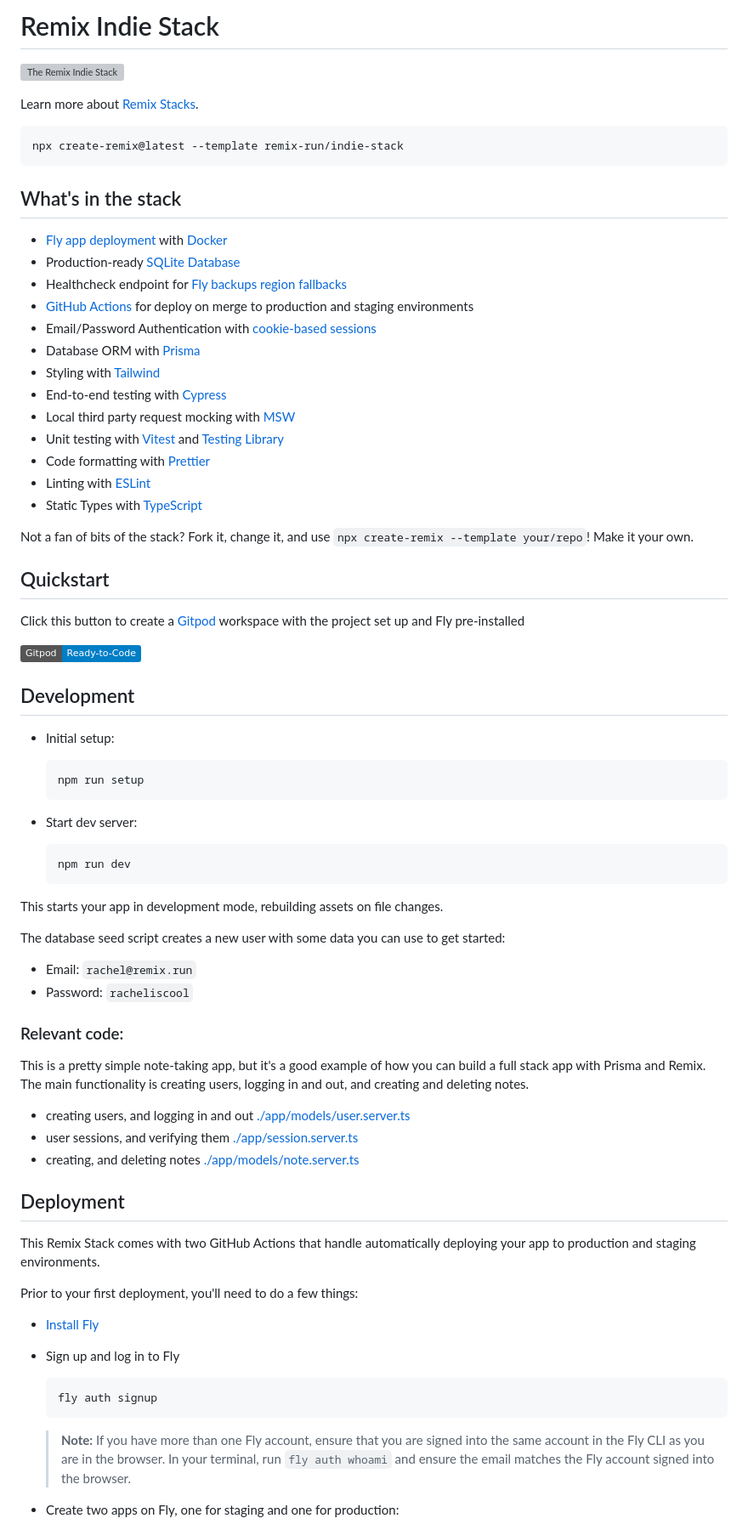
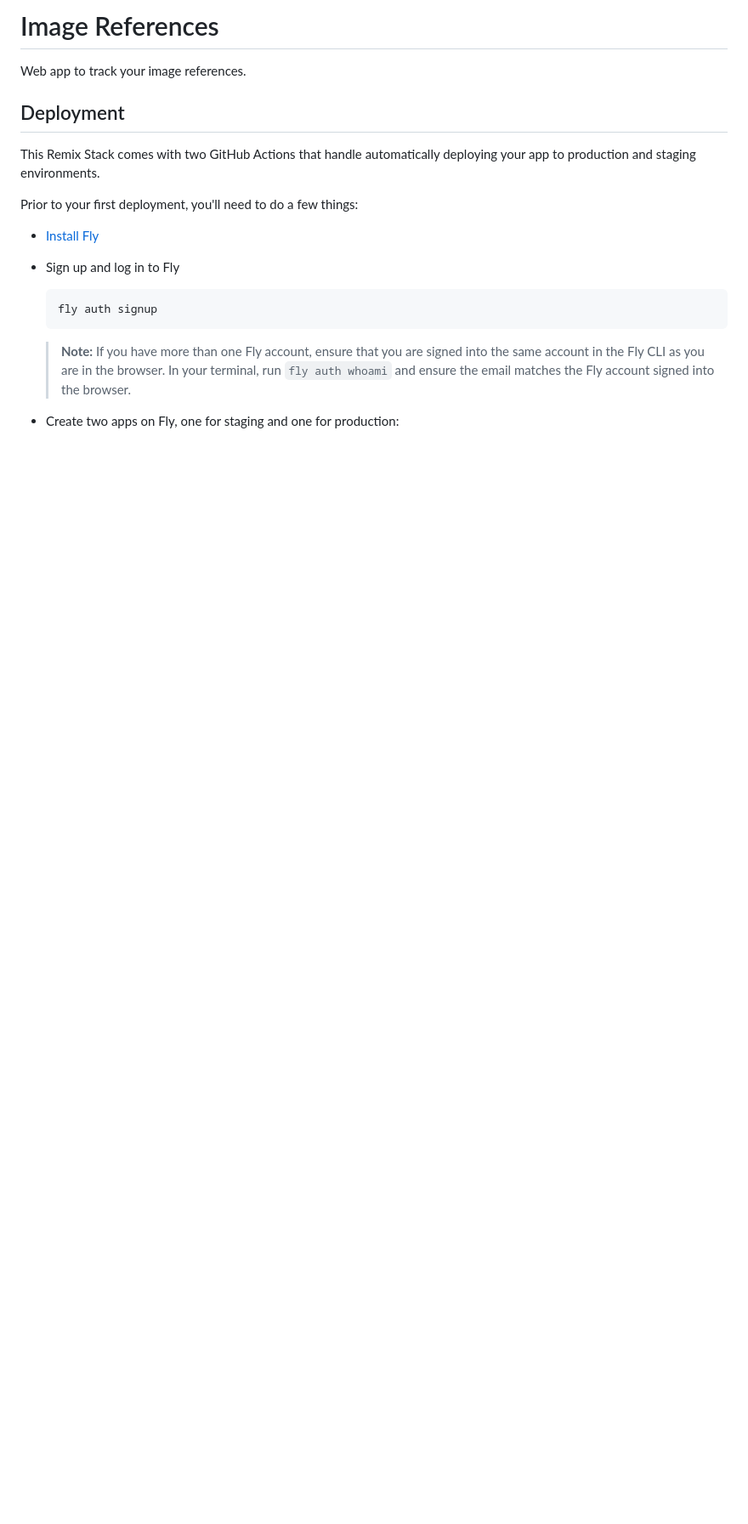
Before and after one commit to NamalD/image-references, a Markdown page: README.md, the part around the change. Shown: that part at 85% size. GitHub-like rendering; badges without logos; blank space fills up the shorter version; grey boxes are pictures that could not be loaded.

Commit message:
Remove unnecessary docs from template

````diff
--- a/README.md
+++ b/README.md
@@ -1,65 +1,6 @@
-# Remix Indie Stack
+# Image References
 
-![The Remix Indie Stack](https://repository-images.githubusercontent.com/465928257/a241fa49-bd4d-485a-a2a5-5cb8e4ee0abf)
-
-Learn more about [Remix Stacks](https://remix.run/stacks).
-
-```sh
-npx create-remix@latest --template remix-run/indie-stack
-```
-
-## What's in the stack
-
-- [Fly app deployment](https://fly.io) with [Docker](https://www.docker.com/)
-- Production-ready [SQLite Database](https://sqlite.org)
-- Healthcheck endpoint for [Fly backups region fallbacks](https://fly.io/docs/reference/configuration/#services-http_checks)
-- [GitHub Actions](https://github.com/features/actions) for deploy on merge to production and staging environments
-- Email/Password Authentication with [cookie-based sessions](https://remix.run/utils/sessions#md-createcookiesessionstorage)
-- Database ORM with [Prisma](https://prisma.io)
-- Styling with [Tailwind](https://tailwindcss.com/)
-- End-to-end testing with [Cypress](https://cypress.io)
-- Local third party request mocking with [MSW](https://mswjs.io)
-- Unit testing with [Vitest](https://vitest.dev) and [Testing Library](https://testing-library.com)
-- Code formatting with [Prettier](https://prettier.io)
-- Linting with [ESLint](https://eslint.org)
-- Static Types with [TypeScript](https://typescriptlang.org)
-
-Not a fan of bits of the stack? Fork it, change it, and use `npx create-remix --template your/repo`! Make it your own.
-
-## Quickstart
-
-Click this button to create a [Gitpod](https://gitpod.io) workspace with the project set up and Fly pre-installed
-
-[![Gitpod Ready-to-Code](https://img.shields.io/badge/Gitpod-Ready--to--Code-blue?logo=gitpod)](https://gitpod.io/#https://github.com/remix-run/indie-stack/tree/main)
-
-## Development
-
-- Initial setup:
-
-  ```sh
-  npm run setup
-  ```
-
-- Start dev server:
-
-  ```sh
-  npm run dev
-  ```
-
-This starts your app in development mode, rebuilding assets on file changes.
-
-The database seed script creates a new user with some data you can use to get started:
-
-- Email: `rachel@remix.run`
-- Password: `racheliscool`
-
-### Relevant code:
-
-This is a pretty simple note-taking app, but it's a good example of how you can build a full stack app with Prisma and Remix. The main functionality is creating users, logging in and out, and creating and deleting notes.
-
-- creating users, and logging in and out [./app/models/user.server.ts](./app/models/user.server.ts)
-- user sessions, and verifying them [./app/session.server.ts](./app/session.server.ts)
-- creating, and deleting notes [./app/models/note.server.ts](./app/models/note.server.ts)
+Web app to track your image references.
 
 ## Deployment
 
````
